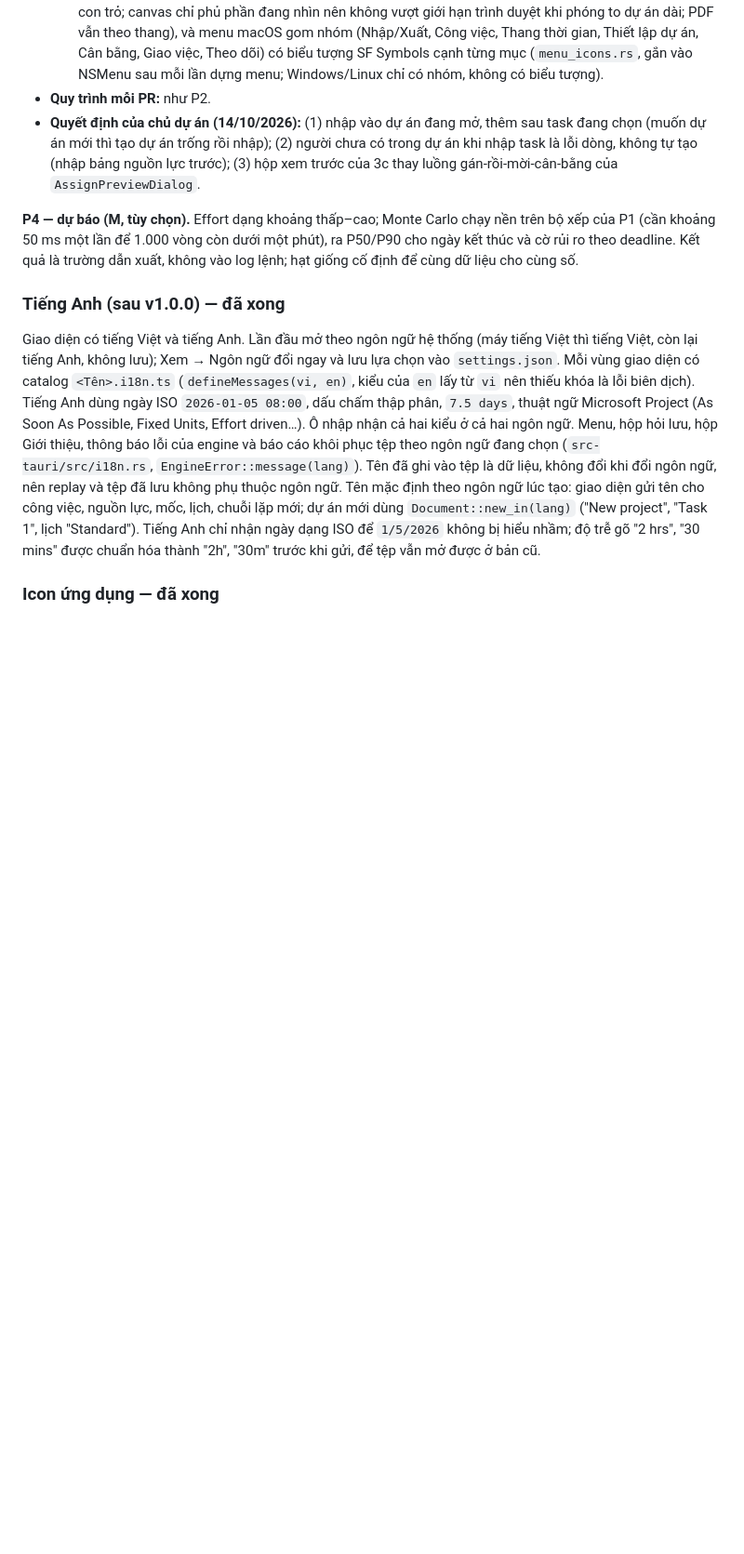
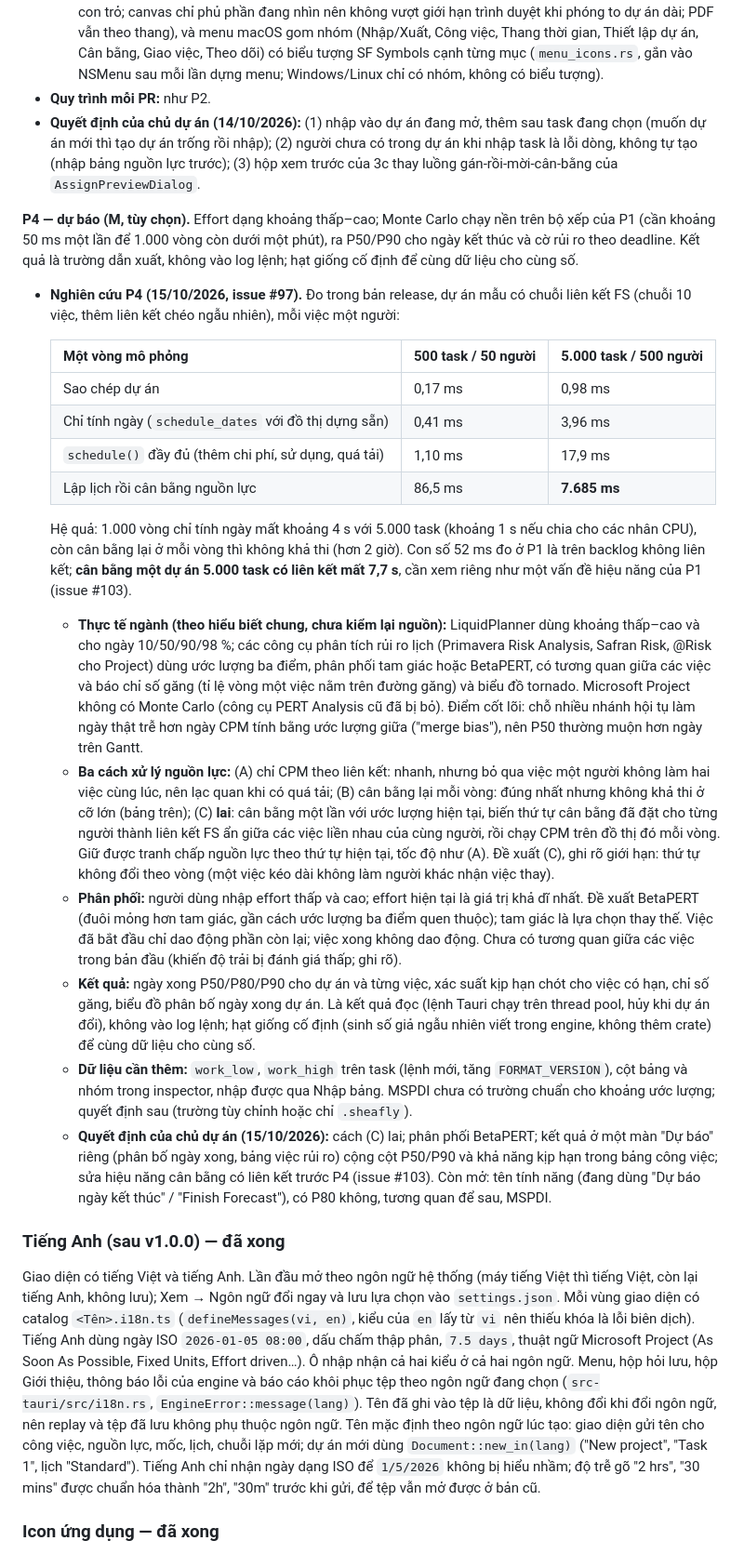
Before and after one commit to hoanghainh1188/project-decks, a Markdown page: .cursor/plans/projectdesk_macos_da6c3154.plan.md, the part around the change. Shown at 93% size. Drawn GitHub-style; blank space fills up the shorter version.

Commit message:
docs: research for the finish forecast (#97)
Co-Authored-By: Claude Opus 5.5 <noreply@anthropic.com>

```diff
--- a/.cursor/plans/projectdesk_macos_da6c3154.plan.md
+++ b/.cursor/plans/projectdesk_macos_da6c3154.plan.md
@@ -673,6 +673,23 @@ Kết quả đúng: không còn quá tải, không có giờ rảnh xen giữa c
 
 **P4 — dự báo (M, tùy chọn).** Effort dạng khoảng thấp–cao; Monte Carlo chạy nền trên bộ xếp của P1 (cần khoảng 50 ms một lần để 1.000 vòng còn dưới một phút), ra P50/P90 cho ngày kết thúc và cờ rủi ro theo deadline. Kết quả là trường dẫn xuất, không vào log lệnh; hạt giống cố định để cùng dữ liệu cho cùng số.
 
+  - **Nghiên cứu P4 (15/10/2026, issue #97).** Đo trong bản release, dự án mẫu có chuỗi liên kết FS (chuỗi 10 việc, thêm liên kết chéo ngẫu nhiên), mỗi việc một người:
+
+    | Một vòng mô phỏng | 500 task / 50 người | 5.000 task / 500 người |
+    |---|---|---|
+    | Sao chép dự án | 0,17 ms | 0,98 ms |
+    | Chỉ tính ngày (`schedule_dates` với đồ thị dựng sẵn) | 0,41 ms | 3,96 ms |
+    | `schedule()` đầy đủ (thêm chi phí, sử dụng, quá tải) | 1,10 ms | 17,9 ms |
+    | Lập lịch rồi cân bằng nguồn lực | 86,5 ms | **7.685 ms** |
+
+    Hệ quả: 1.000 vòng chỉ tính ngày mất khoảng 4 s với 5.000 task (khoảng 1 s nếu chia cho các nhân CPU), còn cân bằng lại ở mỗi vòng thì không khả thi (hơn 2 giờ). Con số 52 ms đo ở P1 là trên backlog không liên kết; **cân bằng một dự án 5.000 task có liên kết mất 7,7 s**, cần xem riêng như một vấn đề hiệu năng của P1 (issue #103).
+    - **Thực tế ngành (theo hiểu biết chung, chưa kiểm lại nguồn):** LiquidPlanner dùng khoảng thấp–cao và cho ngày 10/50/90/98 %; các công cụ phân tích rủi ro lịch (Primavera Risk Analysis, Safran Risk, @Risk cho Project) dùng ước lượng ba điểm, phân phối tam giác hoặc BetaPERT, có tương quan giữa các việc và báo chỉ số găng (tỉ lệ vòng một việc nằm trên đường găng) và biểu đồ tornado. Microsoft Project không có Monte Carlo (công cụ PERT Analysis cũ đã bị bỏ). Điểm cốt lõi: chỗ nhiều nhánh hội tụ làm ngày thật trễ hơn ngày CPM tính bằng ước lượng giữa ("merge bias"), nên P50 thường muộn hơn ngày trên Gantt.
+    - **Ba cách xử lý nguồn lực:** (A) chỉ CPM theo liên kết: nhanh, nhưng bỏ qua việc một người không làm hai việc cùng lúc, nên lạc quan khi có quá tải; (B) cân bằng lại mỗi vòng: đúng nhất nhưng không khả thi ở cỡ lớn (bảng trên); (C) **lai**: cân bằng một lần với ước lượng hiện tại, biến thứ tự cân bằng đã đặt cho từng người thành liên kết FS ẩn giữa các việc liền nhau của cùng người, rồi chạy CPM trên đồ thị đó mỗi vòng. Giữ được tranh chấp nguồn lực theo thứ tự hiện tại, tốc độ như (A). Đề xuất (C), ghi rõ giới hạn: thứ tự không đổi theo vòng (một việc kéo dài không làm người khác nhận việc thay).
+    - **Phân phối:** người dùng nhập effort thấp và cao; effort hiện tại là giá trị khả dĩ nhất. Đề xuất BetaPERT (đuôi mỏng hơn tam giác, gần cách ước lượng ba điểm quen thuộc); tam giác là lựa chọn thay thế. Việc đã bắt đầu chỉ dao động phần còn lại; việc xong không dao động. Chưa có tương quan giữa các việc trong bản đầu (khiến độ trải bị đánh giá thấp; ghi rõ).
+    - **Kết quả:** ngày xong P50/P80/P90 cho dự án và từng việc, xác suất kịp hạn chót cho việc có hạn, chỉ số găng, biểu đồ phân bố ngày xong dự án. Là kết quả đọc (lệnh Tauri chạy trên thread pool, hủy khi dự án đổi), không vào log lệnh; hạt giống cố định (sinh số giả ngẫu nhiên viết trong engine, không thêm crate) để cùng dữ liệu cho cùng số.
+    - **Dữ liệu cần thêm:** `work_low`, `work_high` trên task (lệnh mới, tăng `FORMAT_VERSION`), cột bảng và nhóm trong inspector, nhập được qua Nhập bảng. MSPDI chưa có trường chuẩn cho khoảng ước lượng; quyết định sau (trường tùy chỉnh hoặc chỉ `.sheafly`).
+    - **Quyết định của chủ dự án (15/10/2026):** cách (C) lai; phân phối BetaPERT; kết quả ở một màn "Dự báo" riêng (phân bố ngày xong, bảng việc rủi ro) cộng cột P50/P90 và khả năng kịp hạn trong bảng công việc; sửa hiệu năng cân bằng có liên kết trước P4 (issue #103). Còn mở: tên tính năng (đang dùng "Dự báo ngày kết thúc" / "Finish Forecast"), có P80 không, tương quan để sau, MSPDI.
+
 ### Tiếng Anh (sau v1.0.0) — đã xong
 
 Giao diện có tiếng Việt và tiếng Anh. Lần đầu mở theo ngôn ngữ hệ thống (máy tiếng Việt thì tiếng Việt, còn lại tiếng Anh, không lưu); Xem → Ngôn ngữ đổi ngay và lưu lựa chọn vào `settings.json`. Mỗi vùng giao diện có catalog `<Tên>.i18n.ts` (`defineMessages(vi, en)`, kiểu của `en` lấy từ `vi` nên thiếu khóa là lỗi biên dịch). Tiếng Anh dùng ngày ISO `2026-01-05 08:00`, dấu chấm thập phân, `7.5 days`, thuật ngữ Microsoft Project (As Soon As Possible, Fixed Units, Effort driven…). Ô nhập nhận cả hai kiểu ở cả hai ngôn ngữ. Menu, hộp hỏi lưu, hộp Giới thiệu, thông báo lỗi của engine và báo cáo khôi phục tệp theo ngôn ngữ đang chọn (`src-tauri/src/i18n.rs`, `EngineError::message(lang)`). Tên đã ghi vào tệp là dữ liệu, không đổi khi đổi ngôn ngữ, nên replay và tệp đã lưu không phụ thuộc ngôn ngữ. Tên mặc định theo ngôn ngữ lúc tạo: giao diện gửi tên cho công việc, nguồn lực, mốc, lịch, chuỗi lặp mới; dự án mới dùng `Document::new_in(lang)` ("New project", "Task 1", lịch "Standard"). Tiếng Anh chỉ nhận ngày dạng ISO để `1/5/2026` không bị hiểu nhầm; độ trễ gõ "2 hrs", "30 mins" được chuẩn hóa thành "2h", "30m" trước khi gửi, để tệp vẫn mở được ở bản cũ.
```
